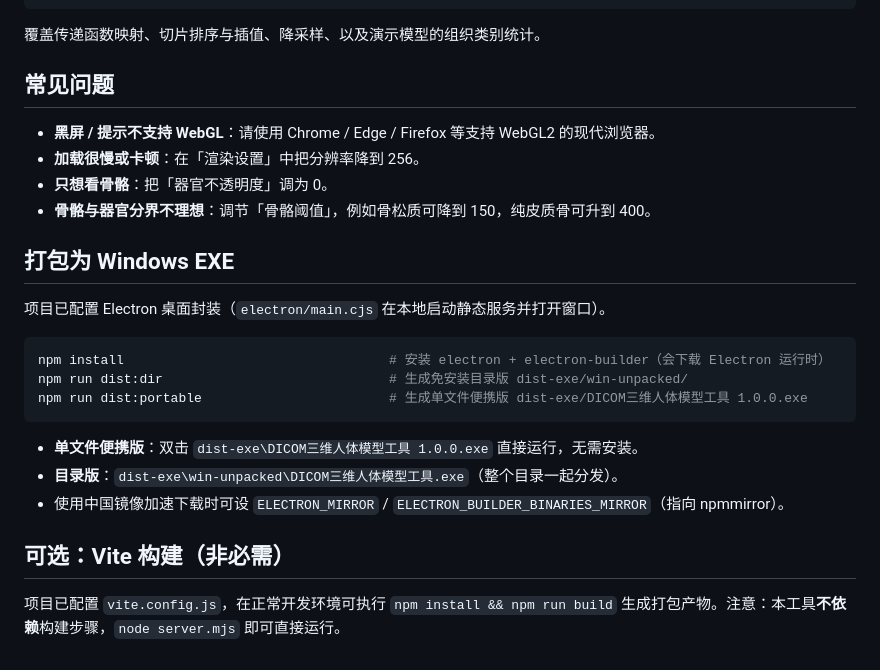
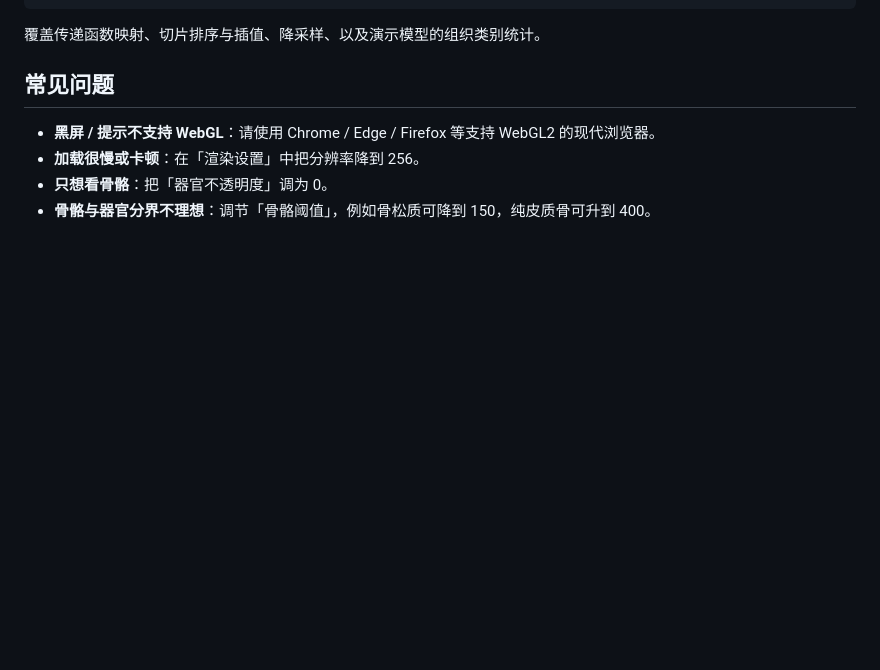
Before and after one commit to ygquok/DICOM-, a Markdown page: 3D-human-body-model/README.md, the part around the change. Drawn GitHub-style; blank space fills up the shorter version.

Commit message:
Remove Windows EXE packaging and Vite build instructions
Removed Windows EXE packaging instructions and optional Vite build section from README.

````diff
--- a/3D-human-body-model/README.md
+++ b/3D-human-body-model/README.md
@@ -98,22 +98,3 @@ npm test          # 等价于 node test/run.js
 - **加载很慢或卡顿**：在「渲染设置」中把分辨率降到 256。
 - **只想看骨骼**：把「器官不透明度」调为 0。
 - **骨骼与器官分界不理想**：调节「骨骼阈值」，例如骨松质可降到 150，纯皮质骨可升到 400。
-
-## 打包为 Windows EXE
-
-项目已配置 Electron 桌面封装（`electron/main.cjs` 在本地启动静态服务并打开窗口）。
-
-```bash
-npm install                                  # 安装 electron + electron-builder（会下载 Electron 运行时）
-npm run dist:dir                             # 生成免安装目录版 dist-exe/win-unpacked/
-npm run dist:portable                        # 生成单文件便携版 dist-exe/DICOM三维人体模型工具 1.0.0.exe
-```
-
-- **单文件便携版**：双击 `dist-exe\DICOM三维人体模型工具 1.0.0.exe` 直接运行，无需安装。
-- **目录版**：`dist-exe\win-unpacked\DICOM三维人体模型工具.exe`（整个目录一起分发）。
-- 使用中国镜像加速下载时可设 `ELECTRON_MIRROR` / `ELECTRON_BUILDER_BINARIES_MIRROR`（指向 npmmirror）。
-
-## 可选：Vite 构建（非必需）
-
-项目已配置 `vite.config.js`，在正常开发环境可执行 `npm install && npm run build`
-生成打包产物。注意：本工具**不依赖**构建步骤，`node server.mjs` 即可直接运行。
````
